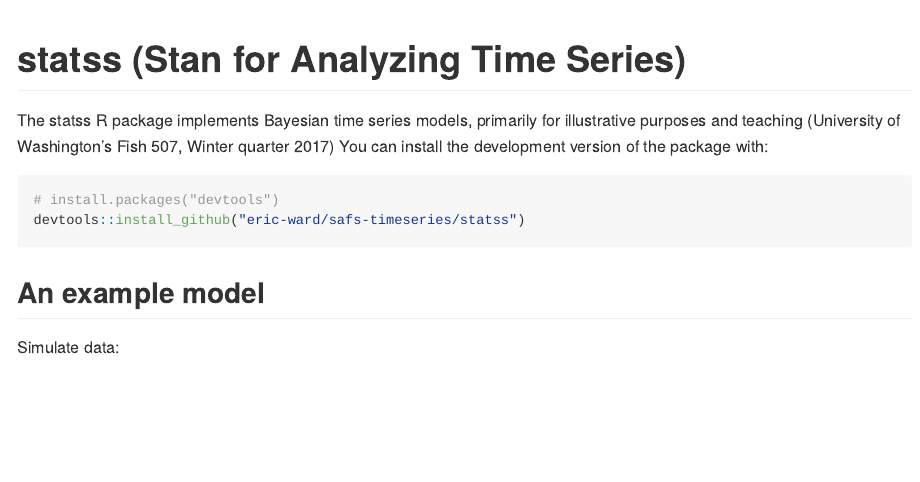
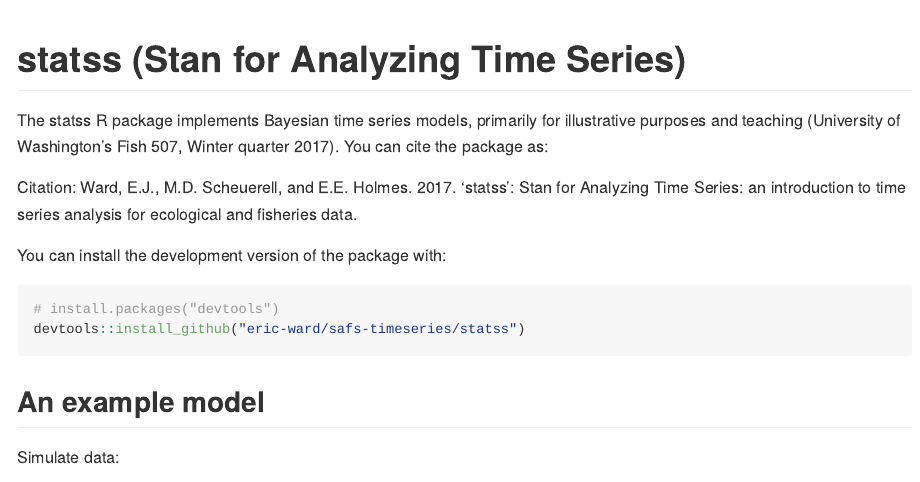
Before and after one commit to atsa-es/safs-timeseries, an R Markdown document (statss/README.Rmd): the page in a window 1100 px wide, from its top. Rendered offline with R 4.5, knitr and Pandoc, with nearby package versions; badge pictures from the web are left out.

Commit message:
Update README.Rmd

````diff
--- a/statss/README.Rmd
+++ b/statss/README.Rmd
@@ -17,7 +17,10 @@
 
 # statss (Stan for Analyzing Time Series)
 
-The statss R package implements Bayesian time series models, primarily for illustrative purposes and teaching (University of Washington's Fish 507, Winter quarter 2017)
+The statss R package implements Bayesian time series models, primarily for illustrative purposes and teaching (University of Washington's Fish 507, Winter quarter 2017). You can cite the package as:
+
+Citation: Ward, E.J., M.D. Scheuerell, and E.E. Holmes. 2017. 'statss': Stan for Analyzing Time Series: an introduction to time series analysis for ecological and fisheries data.  [![DOI](https://zenodo.org/badge/78160922.svg)](https://zenodo.org/badge/latestdoi/78160922)
+
 You can install the development version of the package with:
 
 ```{r, eval=FALSE}
````
